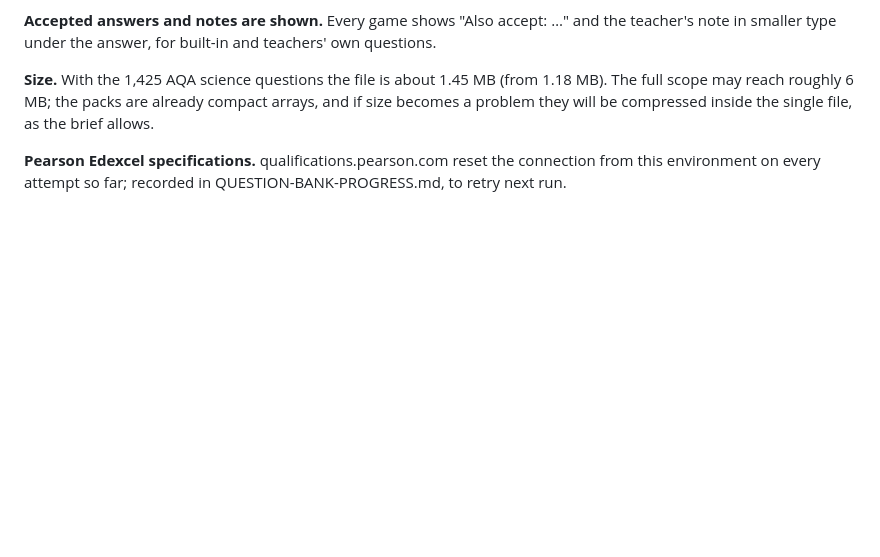
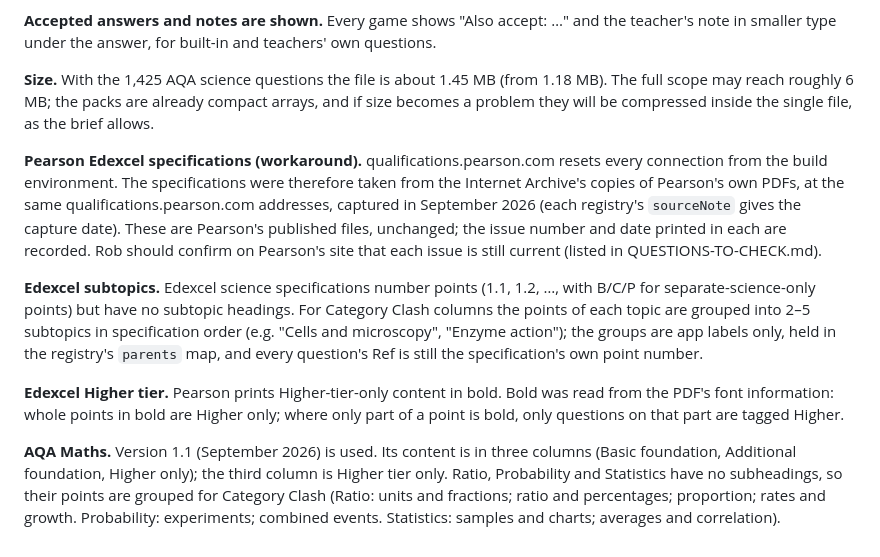
Before and after one commit to robpearce2000/culturepredict_streamlit, a Markdown page: classroom-gameshow-bundle/DECISIONS.md, the part around the change. GitHub-like rendering; blank space fills up the shorter version.

Commit message:
Record the Edexcel specification workaround and AQA Maths choices
Co-Authored-By: Claude Opus 5.5 <noreply@anthropic.com>
Claude-Session: https://claude.ai/code/session_018ibx6pHQ1dPu2QWbrPX6Ma

```diff
--- a/classroom-gameshow-bundle/DECISIONS.md
+++ b/classroom-gameshow-bundle/DECISIONS.md
@@ -338,5 +338,25 @@ note in smaller type under the answer, for built-in and teachers' own questions.
 scope may reach roughly 6 MB; the packs are already compact arrays, and if size becomes a
 problem they will be compressed inside the single file, as the brief allows.
 
-**Pearson Edexcel specifications.** qualifications.pearson.com reset the connection from this
-environment on every attempt so far; recorded in QUESTION-BANK-PROGRESS.md, to retry next run.
+**Pearson Edexcel specifications (workaround).** qualifications.pearson.com resets every
+connection from the build environment. The specifications were therefore taken from the Internet
+Archive's copies of Pearson's own PDFs, at the same qualifications.pearson.com addresses, captured
+in September 2026 (each registry's `sourceNote` gives the capture date). These are Pearson's
+published files, unchanged; the issue number and date printed in each are recorded. Rob should
+confirm on Pearson's site that each issue is still current (listed in QUESTIONS-TO-CHECK.md).
+
+**Edexcel subtopics.** Edexcel science specifications number points (1.1, 1.2, …, with B/C/P for
+separate-science-only points) but have no subtopic headings. For Category Clash columns the points
+of each topic are grouped into 2–5 subtopics in specification order (e.g. "Cells and microscopy",
+"Enzyme action"); the groups are app labels only, held in the registry's `parents` map, and every
+question's Ref is still the specification's own point number.
+
+**Edexcel Higher tier.** Pearson prints Higher-tier-only content in bold. Bold was read from the
+PDF's font information: whole points in bold are Higher only; where only part of a point is bold,
+only questions on that part are tagged Higher.
+
+**AQA Maths.** Version 1.1 (September 2026) is used. Its content is in three columns (Basic
+foundation, Additional foundation, Higher only); the third column is Higher tier only. Ratio,
+Probability and Statistics have no subheadings, so their points are grouped for Category Clash
+(Ratio: units and fractions; ratio and percentages; proportion; rates and growth. Probability:
+experiments; combined events. Statistics: samples and charts; averages and correlation).
```
Also changed, not shown: classroom-gameshow-bundle/QUESTION-BANK-PROGRESS.md (+2 -2 lines).
